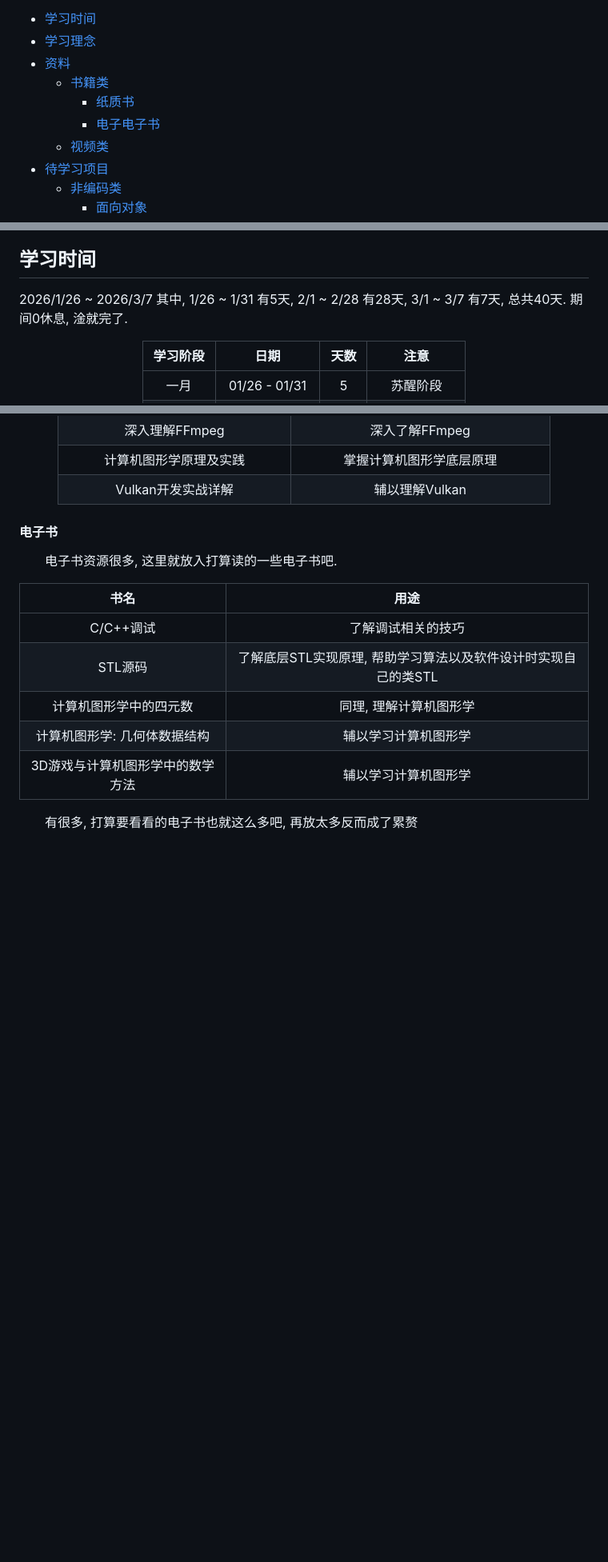
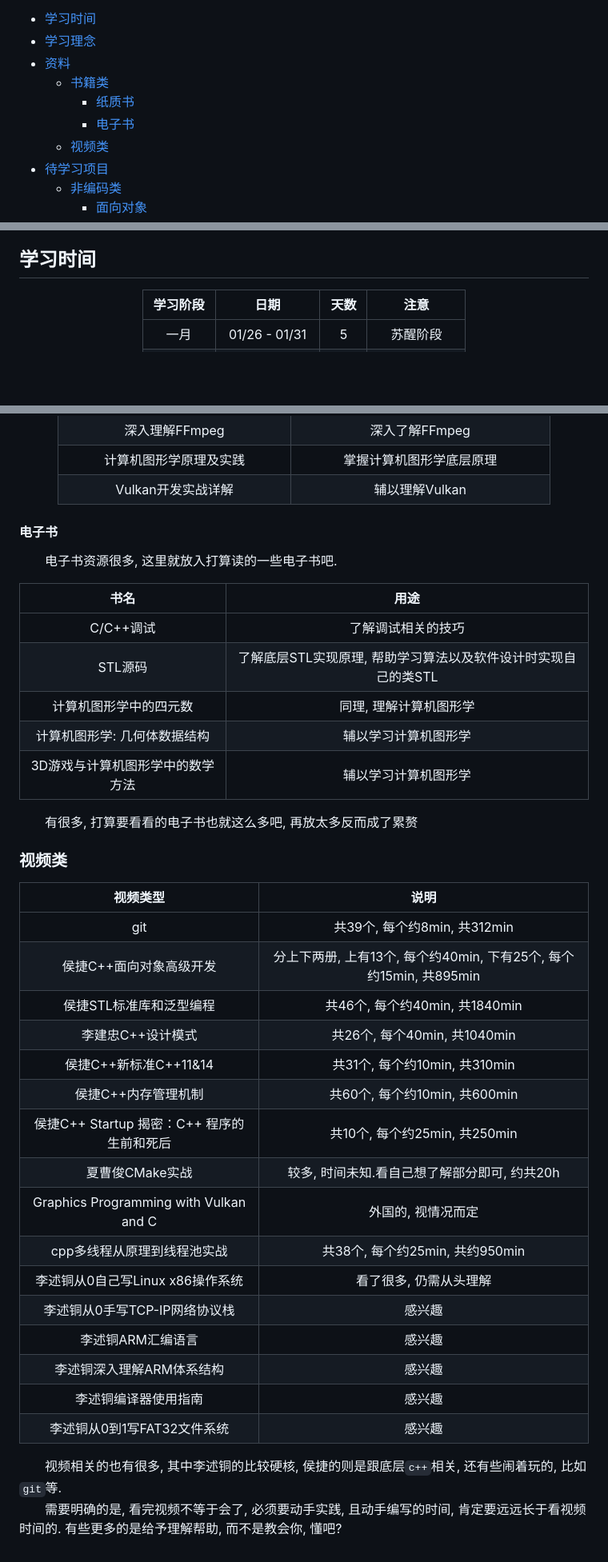
Before and after one commit to AlleyNorthward/Learning-Computers, a Markdown page: plan/plan.md, 3 parts joined by grey strips. Shown at 80% size. Rendered like a GitHub page; blank space fills up the shorter version.

Commit message:
更新plan

```diff
--- a/plan/plan.md
+++ b/plan/plan.md
@@ -14,7 +14,7 @@
 - [资料](#资料)
     - [书籍类](#书籍类)
         - [纸质书](#纸质书)
-        - [电子电子书](#电子书)
+        - [电子书](#电子书)
     - [视频类](#视频类)
 - [待学习项目](#待学习项目)
     - [非编码类](#非编码类)
@@ -33,8 +33,6 @@
         - [c++](#c++)
 
 ## 学习时间
-2026/1/26 ~ 2026/3/7
-其中, 1/26 ~ 1/31 有5天, 2/1 ~ 2/28 有28天, 3/1 ~ 3/7 有7天, 总共40天. 期间0休息, 淦就完了.
 
 <div align = "center">
 
@@ -102,3 +100,30 @@
 </div>
 
 &emsp;&emsp;有很多, 打算要看看的电子书也就这么多吧, 再放太多反而成了累赘<br>
+
+### 视频类
+
+<div align = "center">
+
+|视频类型|说明|
+|:---:|:---:|
+|git|共39个, 每个约8min, 共312min|
+|侯捷C++面向对象高级开发|分上下两册, 上有13个, 每个约40min, 下有25个, 每个约15min, 共895min|
+|侯捷STL标准库和泛型编程|共46个, 每个约40min, 共1840min|
+|李建忠C++设计模式|共26个, 每个40min, 共1040min|
+|侯捷C++新标准C++11&14|共31个, 每个约10min, 共310min|
+|侯捷C++内存管理机制|共60个, 每个约10min, 共600min|
+|侯捷C++ Startup 揭密：C++ 程序的生前和死后|共10个, 每个约25min, 共250min|
+|夏曹俊CMake实战|较多, 时间未知.看自己想了解部分即可, 约共20h|
+|Graphics Programming with Vulkan and C|外国的, 视情况而定|
+|cpp多线程从原理到线程池实战|共38个, 每个约25min, 共约950min|
+|李述铜从0自己写Linux x86操作系统|看了很多, 仍需从头理解|
+|李述铜从0手写TCP-IP网络协议栈|感兴趣|
+|李述铜ARM汇编语言|感兴趣|
+|李述铜深入理解ARM体系结构|感兴趣|
+|李述铜编译器使用指南|感兴趣|
+|李述铜从0到1写FAT32文件系统|感兴趣|
+</div>
+
+&emsp;&emsp;视频相关的也有很多, 其中李述铜的比较硬核, 侯捷的则是跟底层`c++`相关, 还有些闹着玩的, 比如`git`等. <br>
+&emsp;&emsp;需要明确的是, 看完视频不等于会了, 必须要动手实践, 且动手编写的时间, 肯定要远远长于看视频时间的. 有些更多的是给予理解帮助, 而不是教会你, 懂吧?<br>
```
